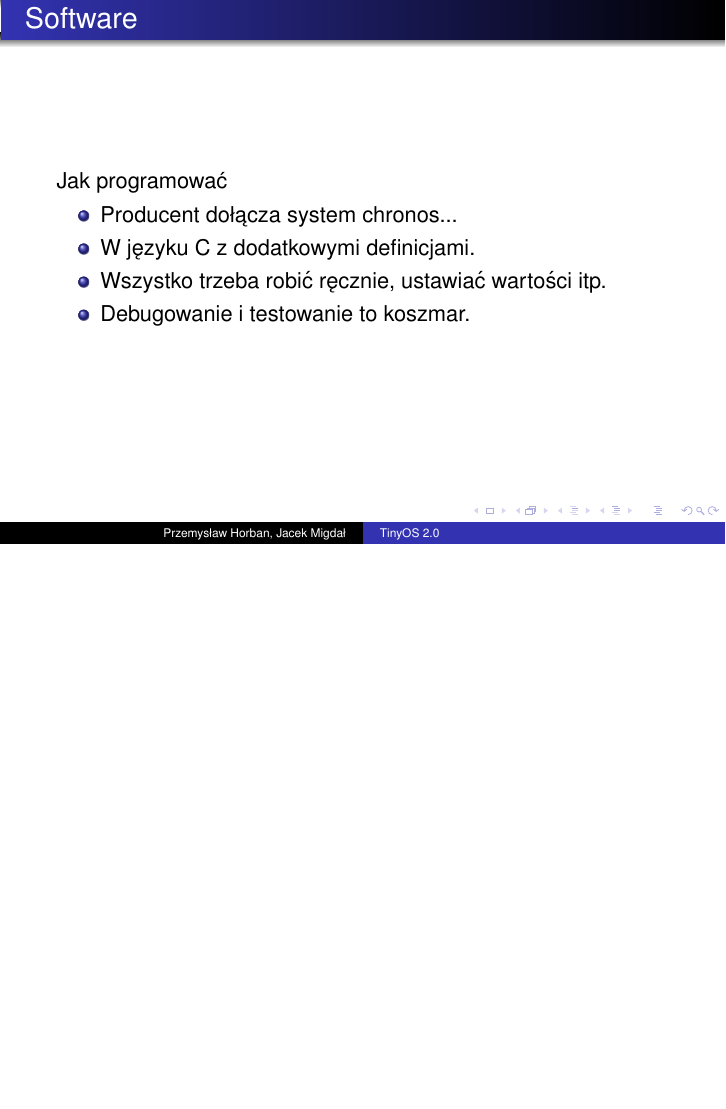
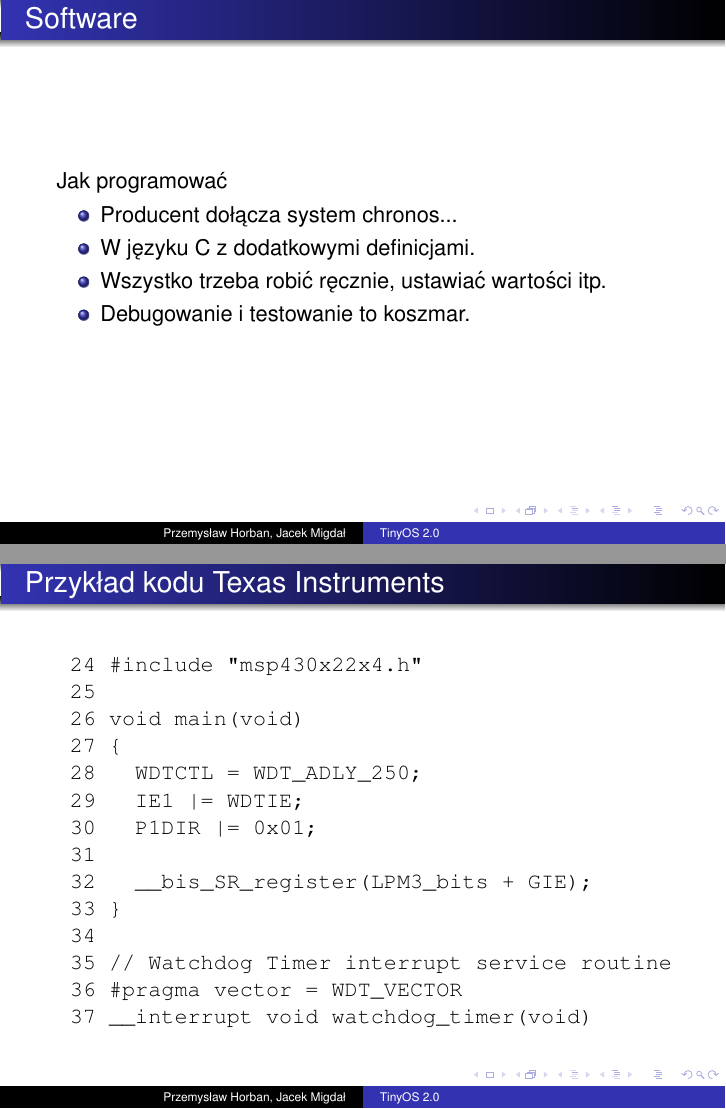
Before and after one commit to extremegf/PrezentacjaJP, LaTeX slides (SR_31_05_2012/prezetnacja.tex): page 7 of 25 before the commit and pages 7 and 8 of 26 after it, the two joined at a grey line, the shorter picture padded with empty space. Compiled offline with pdfLaTeX; the source files are stored in an older character set and shown here as Unicode.

Commit message:
przyklad kodu chronos

```diff
--- a/SR_31_05_2012/prezetnacja.tex
+++ b/SR_31_05_2012/prezetnacja.tex
@@ -105,7 +105,24 @@
   \end{itemize}
 \end{frame}
 
-% Przykład
+\begin{frame}[fragile]{Przykład kodu Texas Instruments}
+\begin{verbatim}
+ 24 #include "msp430x22x4.h"
+ 25
+ 26 void main(void)
+ 27 {
+ 28   WDTCTL = WDT_ADLY_250;
+ 29   IE1 |= WDTIE;
+ 30   P1DIR |= 0x01;
+ 31
+ 32   __bis_SR_register(LPM3_bits + GIE);
+ 33 }
+ 34
+ 35 // Watchdog Timer interrupt service routine
+ 36 #pragma vector = WDT_VECTOR
+ 37 __interrupt void watchdog_timer(void)
+\end{verbatim}
+\end{frame}
 
 
 \begin{frame}{Sterowniki w chronos}
```
Also changed, not shown: SR_31_05_2012/prezetnacja.pdf.
